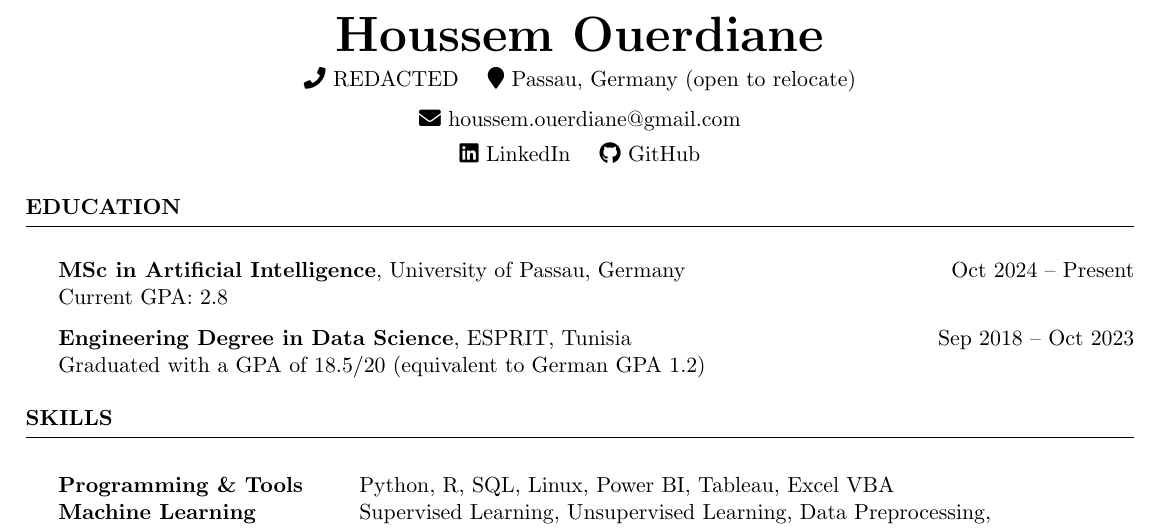
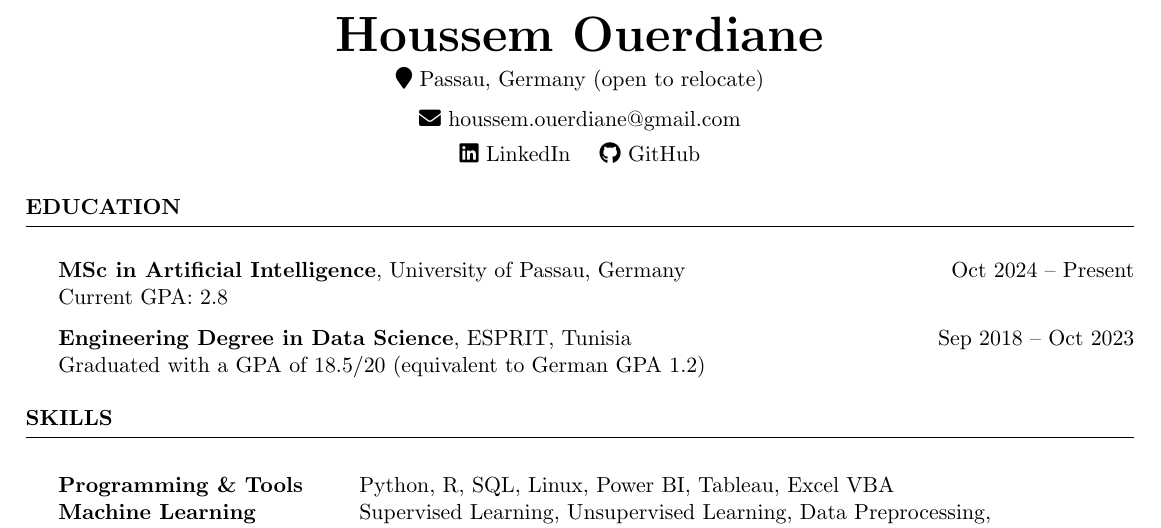
Before and after one commit to houcem24/Job-Application-Agent, a LaTeX CV (resume/cv_4.tex): part of page 1 of 2, cut so that both start at the same text. Compiled offline with pdfLaTeX.

Commit message:
Remove phone number from the example CV
Ignores the compiled PDF so contact details are not committed again after a local build.

```diff
--- a/resume/cv_4.tex
+++ b/resume/cv_4.tex
@@ -10,7 +10,6 @@
 
 \begin{center}
     {\Huge \textbf{Houssem Ouerdiane}} \\[4pt]
-    \faPhone\ REDACTED \quad
     \faMapMarker\ Passau, Germany (open to relocate)\quad
 
     \faEnvelope\ \href{mailto:houssem.ouerdiane@gmail.com}{houssem.ouerdiane@gmail.com} \\[4pt]
```
Also changed, not shown: 1 other file.
